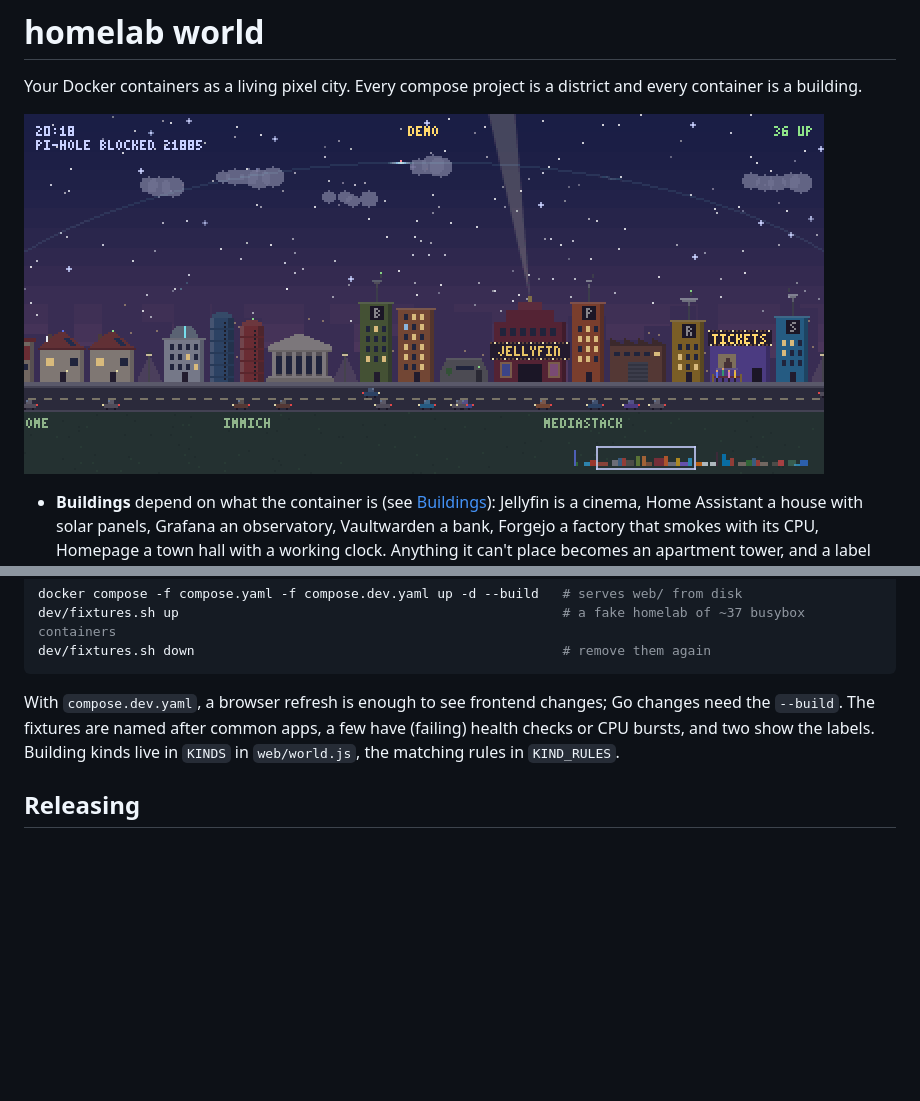
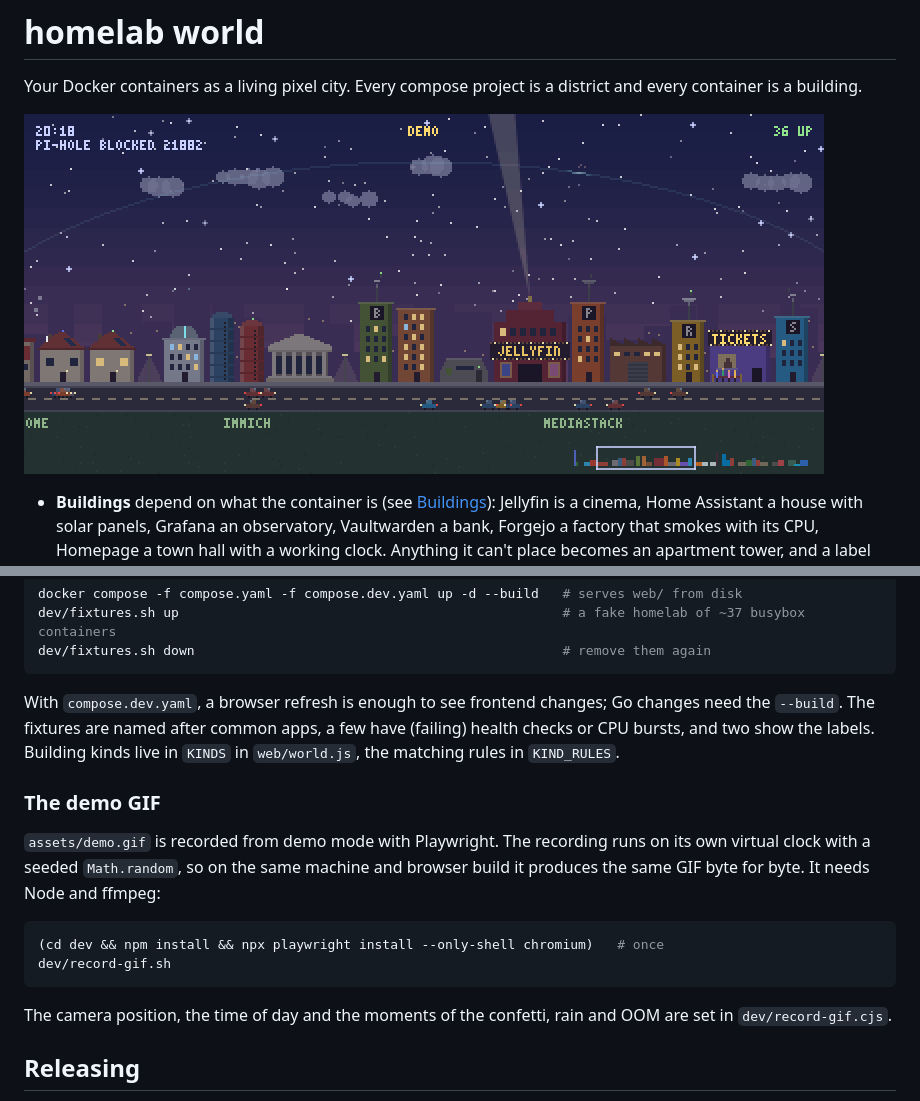
Before and after one commit to stijnie2210/homelab-world, a Markdown page: README.md, 2 parts joined by grey strips. Drawn GitHub-style; pictures changed too: assets/demo.gif; blank space fills up the shorter version.

````diff
--- a/README.md
+++ b/README.md
@@ -137,6 +137,17 @@ dev/fixtures.sh down                                               # remove them
 
 With `compose.dev.yaml`, a browser refresh is enough to see frontend changes; Go changes need the `--build`. The fixtures are named after common apps, a few have (failing) health checks or CPU bursts, and two show the labels. Building kinds live in `KINDS` in `web/world.js`, the matching rules in `KIND_RULES`.
 
+### The demo GIF
+
+`assets/demo.gif` is recorded from demo mode with Playwright. The recording runs on its own virtual clock with a seeded `Math.random`, so on the same machine and browser build it produces the same GIF byte for byte. It needs Node and ffmpeg:
+
+```sh
+(cd dev && npm install && npx playwright install --only-shell chromium)   # once
+dev/record-gif.sh
+```
+
+The camera position, the time of day and the moments of the confetti, rain and OOM are set in `dev/record-gif.cjs`.
+
 ## Releasing
 
 Every push to `main` publishes `ghcr.io/stijnie2210/homelab-world:main` and `:sha-<commit>`. A tag like `v0.1.0` publishes `:0.1.0`, `:0.1` and `:latest`, which is what `compose.yaml` pulls:
````
Also changed, not shown: 5 other files.
